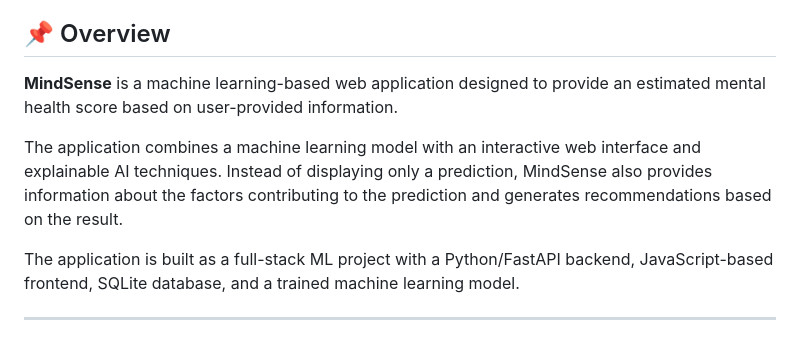
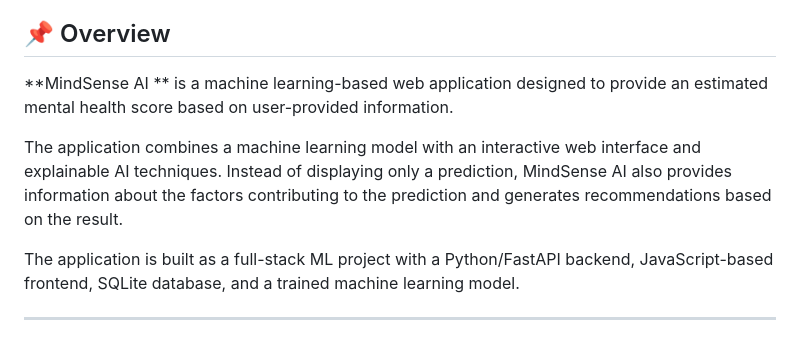
Before and after one commit to aarfa-12/mental-health-score-prediction, a Markdown page: README.md, the part around one of its changes. Drawn GitHub-style.

```diff
--- a/README.md
+++ b/README.md
@@ -9,9 +9,9 @@ https://mental-health-score-prediction-61cy.onrender.com
 
 ## 📌 Overview
 
-**MindSense** is a machine learning-based web application designed to provide an estimated mental health score based on user-provided information.
+**MindSense AI ** is a machine learning-based web application designed to provide an estimated mental health score based on user-provided information.
 
-The application combines a machine learning model with an interactive web interface and explainable AI techniques. Instead of displaying only a prediction, MindSense also provides information about the factors contributing to the prediction and generates recommendations based on the result.
+The application combines a machine learning model with an interactive web interface and explainable AI techniques. Instead of displaying only a prediction, MindSense AI also provides information about the factors contributing to the prediction and generates recommendations based on the result.
 
 The application is built as a full-stack ML project with a Python/FastAPI backend, JavaScript-based frontend, SQLite database, and a trained machine learning model.
 
```
Also changed, not shown: other parts of README.md (+6 -4 lines).
